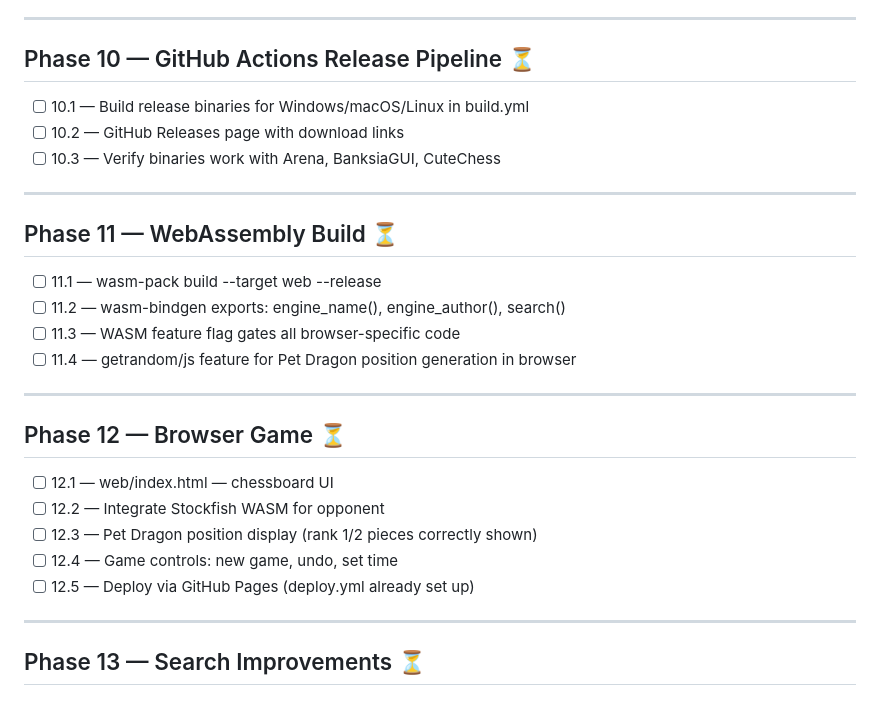
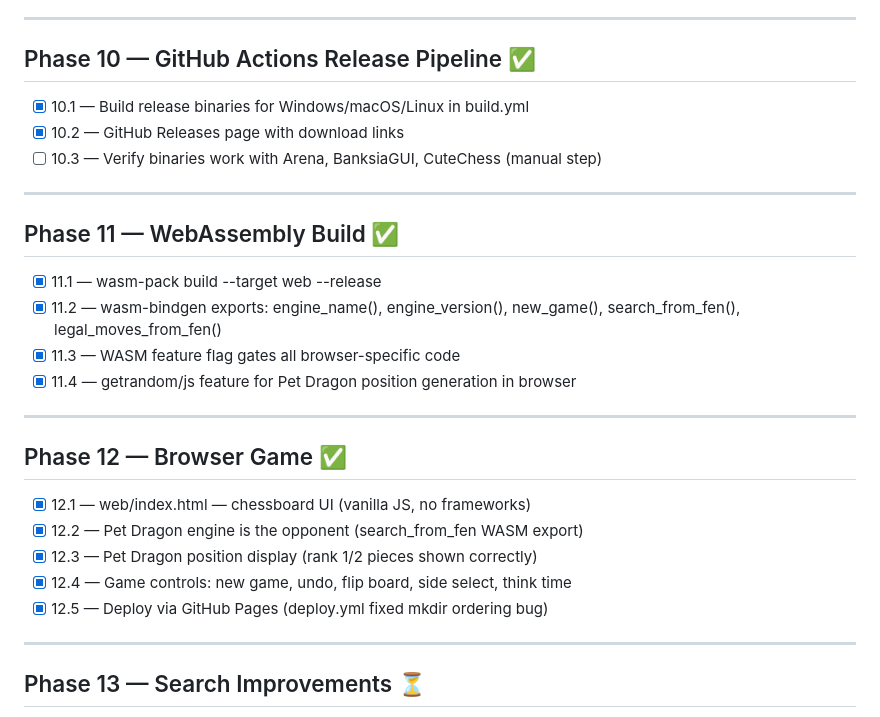
Before and after one commit to g-c-3/pet-dragon, a Markdown page: docs/ROADMAP.md, the part around the change. Drawn GitHub-style.

```diff
--- a/docs/ROADMAP.md
+++ b/docs/ROADMAP.md
@@ -117,27 +117,27 @@
 
 ---
 
-## Phase 10 — GitHub Actions Release Pipeline ⏳
-- [ ] 10.1 — Build release binaries for Windows/macOS/Linux in build.yml
-- [ ] 10.2 — GitHub Releases page with download links
-- [ ] 10.3 — Verify binaries work with Arena, BanksiaGUI, CuteChess
+## Phase 10 — GitHub Actions Release Pipeline ✅
+- [x] 10.1 — Build release binaries for Windows/macOS/Linux in build.yml
+- [x] 10.2 — GitHub Releases page with download links
+- [ ] 10.3 — Verify binaries work with Arena, BanksiaGUI, CuteChess (manual step)
 
 ---
 
-## Phase 11 — WebAssembly Build ⏳
-- [ ] 11.1 — wasm-pack build --target web --release
-- [ ] 11.2 — wasm-bindgen exports: engine_name(), engine_author(), search()
-- [ ] 11.3 — WASM feature flag gates all browser-specific code
-- [ ] 11.4 — getrandom/js feature for Pet Dragon position generation in browser
+## Phase 11 — WebAssembly Build ✅
+- [x] 11.1 — wasm-pack build --target web --release
+- [x] 11.2 — wasm-bindgen exports: engine_name(), engine_version(), new_game(), search_from_fen(), legal_moves_from_fen()
+- [x] 11.3 — WASM feature flag gates all browser-specific code
+- [x] 11.4 — getrandom/js feature for Pet Dragon position generation in browser
 
 ---
 
-## Phase 12 — Browser Game ⏳
-- [ ] 12.1 — web/index.html — chessboard UI
-- [ ] 12.2 — Integrate Stockfish WASM for opponent
-- [ ] 12.3 — Pet Dragon position display (rank 1/2 pieces correctly shown)
-- [ ] 12.4 — Game controls: new game, undo, set time
-- [ ] 12.5 — Deploy via GitHub Pages (deploy.yml already set up)
+## Phase 12 — Browser Game ✅
+- [x] 12.1 — web/index.html — chessboard UI (vanilla JS, no frameworks)
+- [x] 12.2 — Pet Dragon engine is the opponent (search_from_fen WASM export)
+- [x] 12.3 — Pet Dragon position display (rank 1/2 pieces shown correctly)
+- [x] 12.4 — Game controls: new game, undo, flip board, side select, think time
+- [x] 12.5 — Deploy via GitHub Pages (deploy.yml fixed mkdir ordering bug)
 
 ---
 
```
Also changed, not shown: docs/SESSION_LOG.md (+29 -0 lines).
